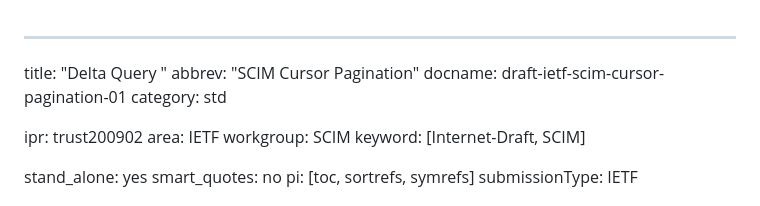
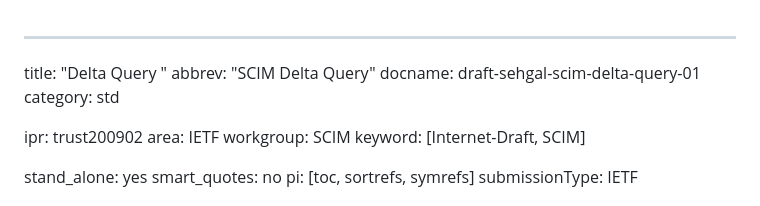
Before and after one commit to ietf-scim-wg/draft-sehgal-scim-delta-query, a Markdown page: draft-sehgal-scim-delta-query.md, the part around the change. Drawn GitHub-style.

Commit message:
Update draft-sehgal-scim-delta-query.md
nit; updated document name

```diff
--- a/draft-sehgal-scim-delta-query.md
+++ b/draft-sehgal-scim-delta-query.md
@@ -1,7 +1,7 @@
 ---
 title: "Delta Query "
-abbrev: "SCIM Cursor Pagination"
-docname: draft-ietf-scim-cursor-pagination-01
+abbrev: "SCIM Delta Query"
+docname: draft-sehgal-scim-delta-query-01
 category: std
 
 ipr: trust200902
```
